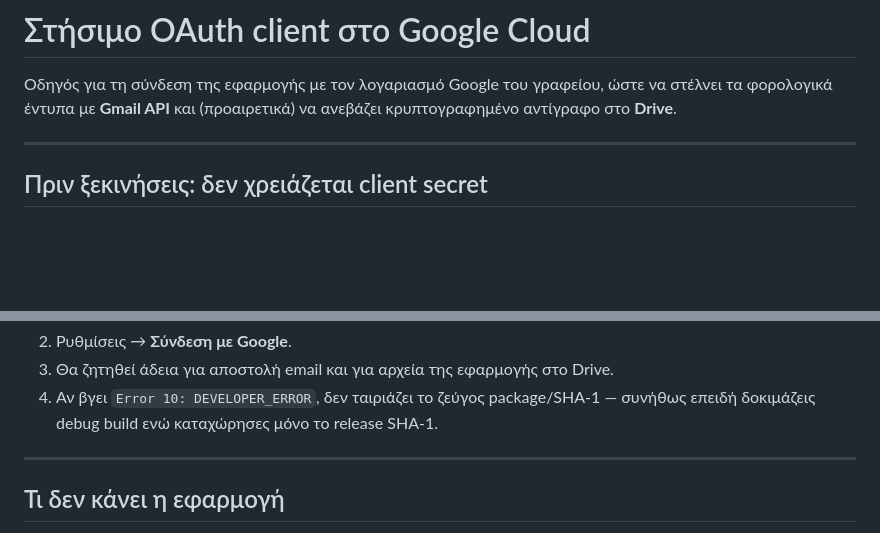
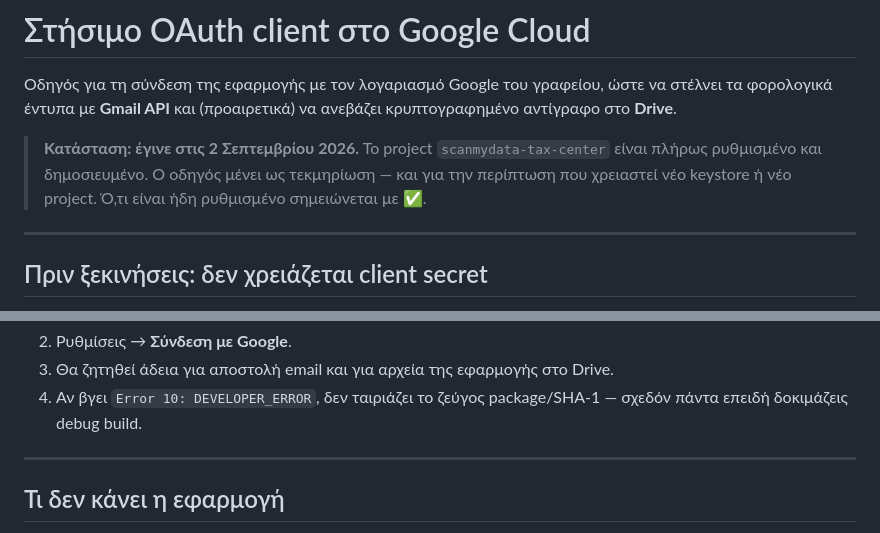
Before and after one commit to scanmydata/Tax-Center-by-Scanmydata, a Markdown page: docs/google-cloud.md, 2 parts joined by grey strips. Drawn GitHub-style; blank space fills up the shorter version.

```diff
--- a/docs/google-cloud.md
+++ b/docs/google-cloud.md
@@ -3,6 +3,11 @@
 Οδηγός για τη σύνδεση της εφαρμογής με τον λογαριασμό Google του γραφείου, ώστε
 να στέλνει τα φορολογικά έντυπα με **Gmail API** και (προαιρετικά) να ανεβάζει
 κρυπτογραφημένο αντίγραφο στο **Drive**.
+
+> **Κατάσταση: έγινε στις 2 Σεπτεμβρίου 2026.** Το project
+> `scanmydata-tax-center` είναι πλήρως ρυθμισμένο και δημοσιευμένο. Ο οδηγός
+> μένει ως τεκμηρίωση — και για την περίπτωση που χρειαστεί νέο keystore ή νέο
+> project. Ό,τι είναι ήδη ρυθμισμένο σημειώνεται με ✅.
 
 ---
 
@@ -152,7 +195,7 @@ gh secret set KEY_PASSWORD --repo scanmydata/ScanMyData-Tax-Center
 2. Ρυθμίσεις → **Σύνδεση με Google**.
 3. Θα ζητηθεί άδεια για αποστολή email και για αρχεία της εφαρμογής στο Drive.
 4. Αν βγει `Error 10: DEVELOPER_ERROR`, δεν ταιριάζει το ζεύγος package/SHA-1 —
-   συνήθως επειδή δοκιμάζεις debug build ενώ καταχώρησες μόνο το release SHA-1.
+   σχεδόν πάντα επειδή δοκιμάζεις debug build.
 
 ---
 
```
Also changed, not shown: other parts of docs/google-cloud.md (+95 -57 lines).
